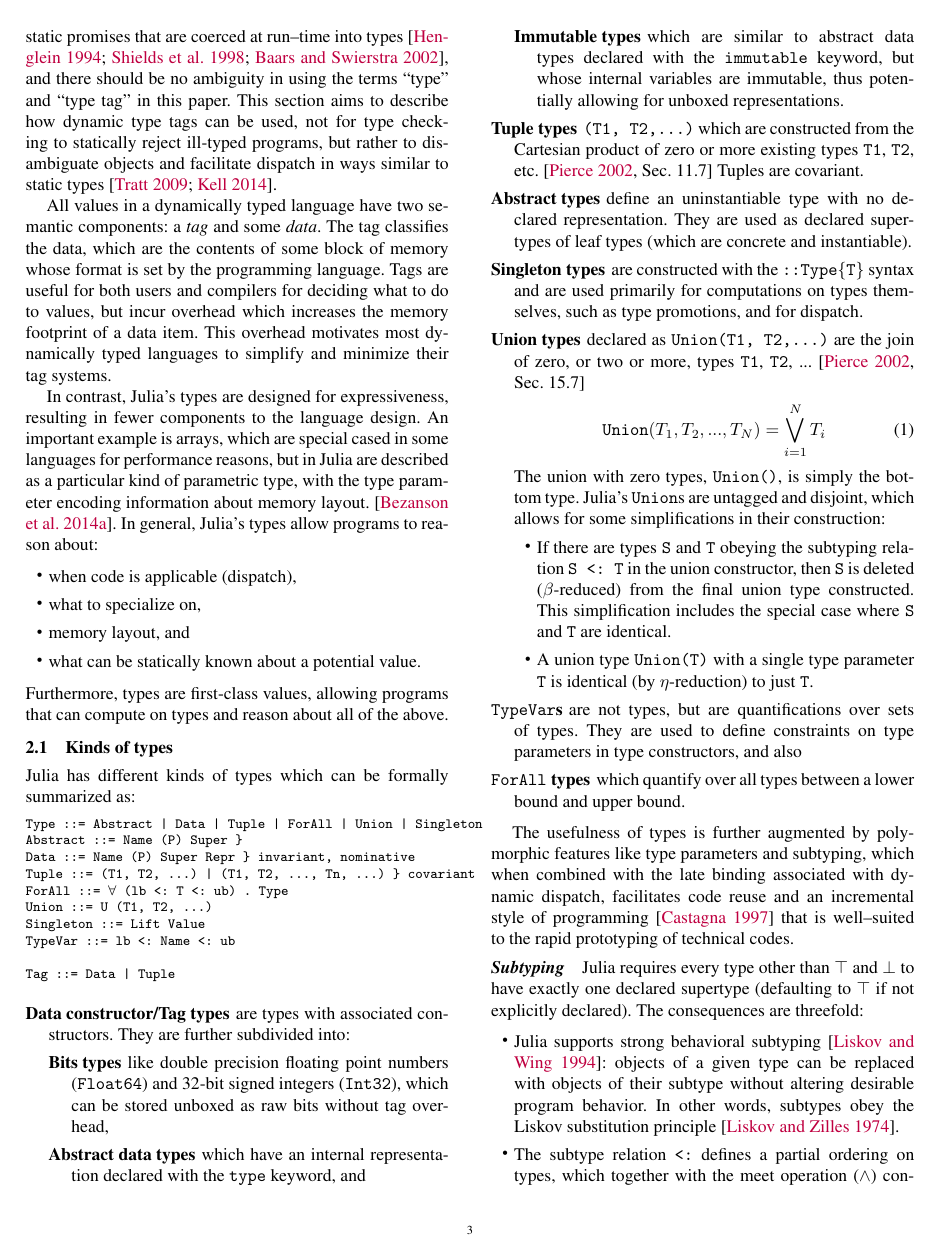
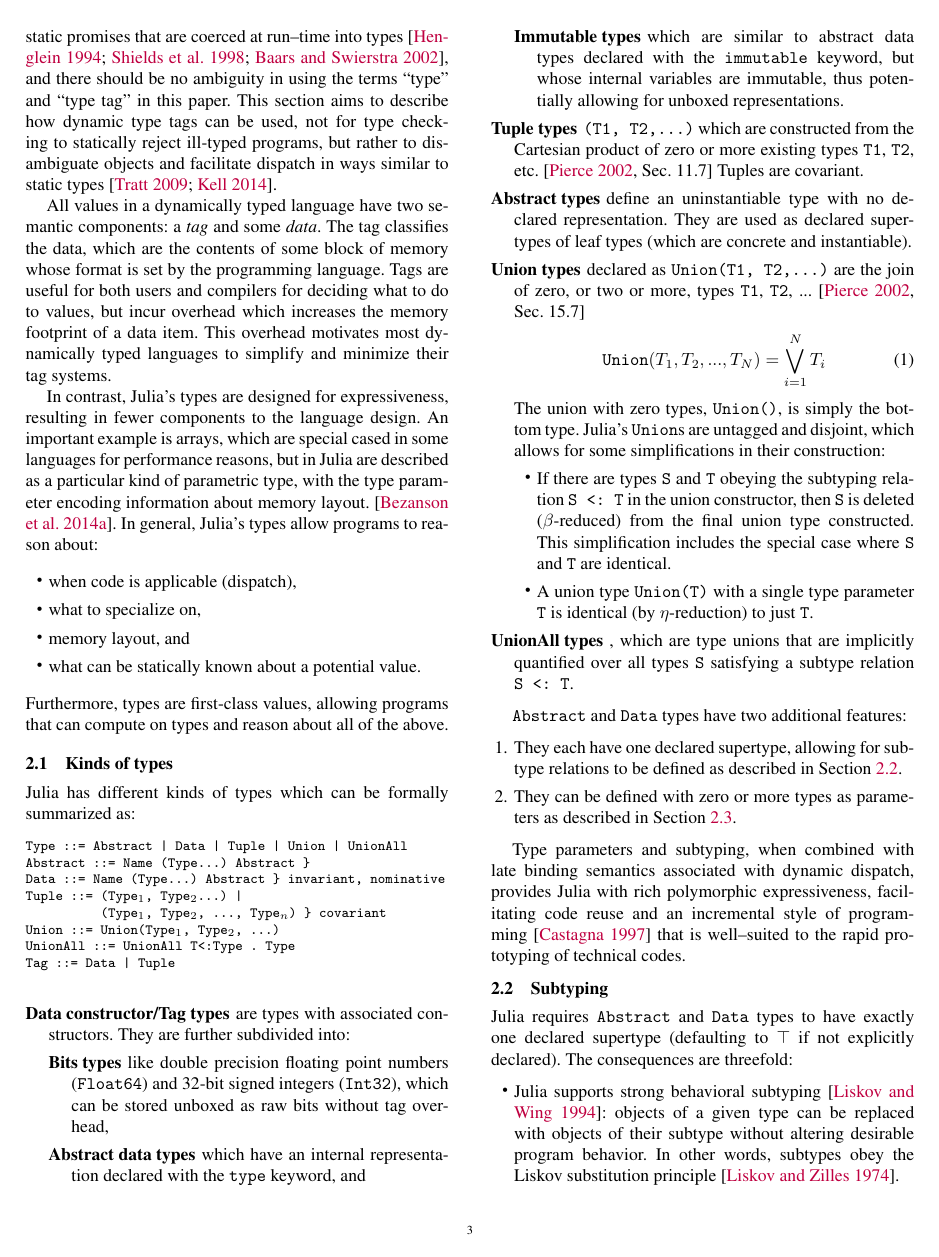
Before and after one commit to jiahao/julia-type-system, a LaTeX paper (pldi2015/pldi2015.tex): page 3 of 15. Compiled offline with pdfLaTeX; a missing font is replaced by an installed copy or a similar font.

Commit message:
Clean up description of types

```diff
--- a/pldi2015/pldi2015.tex
+++ b/pldi2015/pldi2015.tex
@@ -204,15 +204,13 @@ on types and reason about all of the above.
 Julia has different kinds of types which can be formally summarized as:
 
 \begin{lstlisting}
-Type ::= Abstract | Data | Tuple | ForAll | Union | Singleton
-Abstract ::= Name (P) Super }
-Data ::= Name (P) Super Repr } invariant, nominative
-Tuple ::= (T1, T2, ...) | (T1, T2, ..., Tn, ...) } covariant
-ForAll ::= $\forall$ (lb <: T <: ub) . Type
-Union ::= U (T1, T2, ...)
-Singleton ::= Lift Value
-TypeVar ::= lb <: Name <: ub
-
+Type ::= Abstract | Data | Tuple | Union | UnionAll
+Abstract ::= Name (Type...) Abstract }
+Data ::= Name (Type...) Abstract } invariant, nominative
+Tuple ::= (Type$_1$, Type$_2$...) |
+          (Type$_1$, Type$_2$, ..., Type$_n$) } covariant
+Union ::= Union(Type$_1$, Type$_2$, ...)
+UnionAll ::= UnionAll T<:Type . Type
 Tag ::= Data | Tuple
 \end{lstlisting}
 
@@ -244,10 +241,6 @@ Tag ::= Data | Tuple
 \item[Abstract types] define an uninstantiable type with no declared
 	representation. They are used as declared supertypes of leaf types
 	(which are concrete and instantiable).
-
-\item[Singleton types] are constructed with the \code{::Type\{T\}} syntax and
-	are used  primarily for computations on types themselves, such as
-	type promotions, and for dispatch.
 
 \item[Union types] declared as \code{Union(T1, T2,...)} are the join of zero,
 	or two or more, types \code{T1}, \code{T2}, ...~\cite[Sec.
@@ -274,24 +267,33 @@ Tag ::= Data | Tuple
 			\code{T}.
 	\end{itemize}
 
-\item[\code{TypeVar}s] are not types, but are quantifications over sets of
-	types. They are used to define constraints on type parameters in type
-	constructors, and also
-
-\item[\code{ForAll} types] which quantify over all types between a lower bound
-	and upper bound.
+\item[UnionAll types], which are type unions that are implicitly quantified over
+	all types \verb|S| satisfying a subtype relation \verb|S <: T|.
 
 \end{description}
 
-The usefulness of types is further augmented by polymorphic features like type
-parameters and subtyping, which when combined with the late binding associated
-with dynamic dispatch, facilitates code reuse and an incremental style of
+\verb|Abstract| and \verb|Data| types have two additional features:
+
+\begin{enumerate}
+	\item They each have one declared supertype, allowing for subtype
+	relations to be defined as described in Section~\ref{sec:subtyping}.
+
+	\item They can be defined with zero or more types as parameters as
+	described in Section~\ref{sec:typeparameters}.
+\end{enumerate}
+
+Type parameters and subtyping, when combined with late binding semantics
+associated with dynamic dispatch, provides Julia with rich polymorphic
+expressiveness, facilitating code reuse and an incremental style of
 programming~\cite{Castagna1997} that is well--suited to the rapid prototyping
 of technical codes.
 
-\paragraph{Subtyping} Julia requires every type other than $\top$ and $\bot$ to
-have exactly one declared supertype (defaulting to $\top$ if not explicitly
-declared). The consequences are threefold:
+\subsection{Subtyping}
+\label{sec:subtyping}
+
+Julia requires \verb|Abstract| and \verb|Data| types to have exactly one
+declared supertype (defaulting to $\top$ if not explicitly declared). The
+consequences are threefold:
 
 \begin{itemize}
 
```
Also changed, not shown: pldi2015/pldi2015.tex (12 more changed lines).
